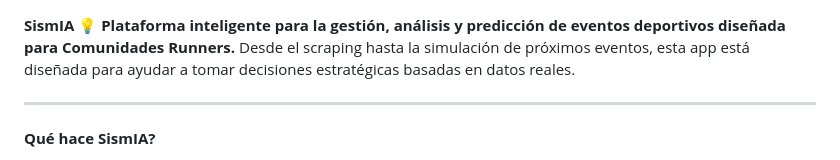
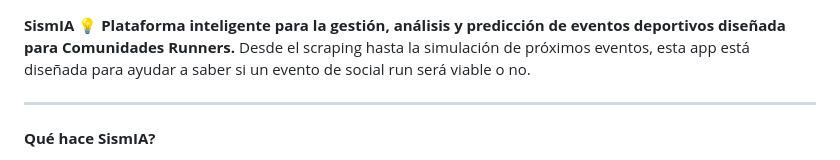
Before and after one commit to EvaMartinMoreno/sismIA, a Markdown page: README.md, the part around the change. Rendered like a GitHub page.

Commit message:
retocando el readme.

```diff
--- a/README.md
+++ b/README.md
@@ -1,6 +1,6 @@
 **SismIA** 💡
 **Plataforma inteligente para la gestión, análisis y predicción de eventos deportivos diseñada para Comunidades Runners.**
-Desde el scraping hasta la simulación de próximos eventos, esta app está diseñada para ayudar a tomar decisiones estratégicas basadas en datos reales.
+Desde el scraping hasta la simulación de próximos eventos, esta app está diseñada para ayudar a saber si un evento de social run será viable o no.
 
 ---
 
```
